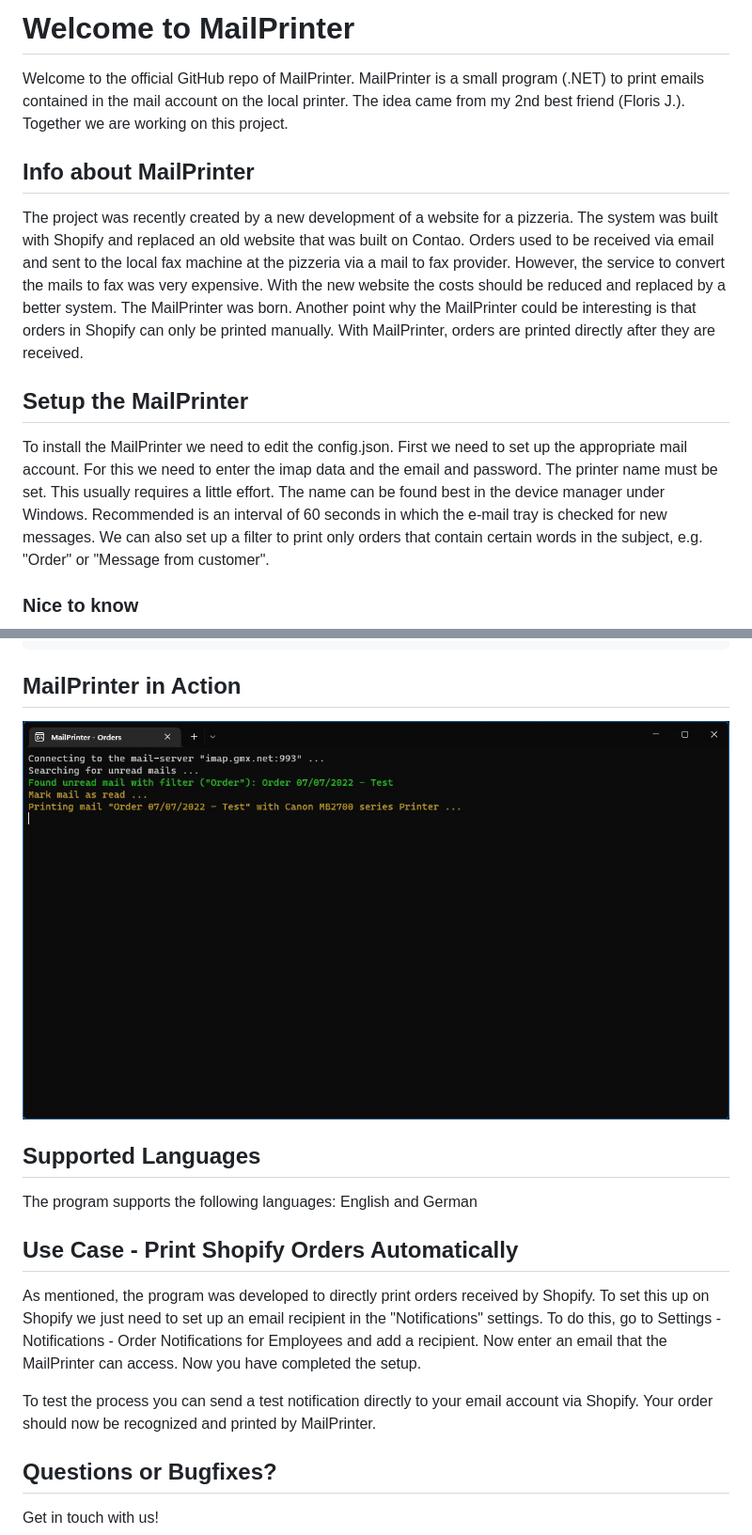
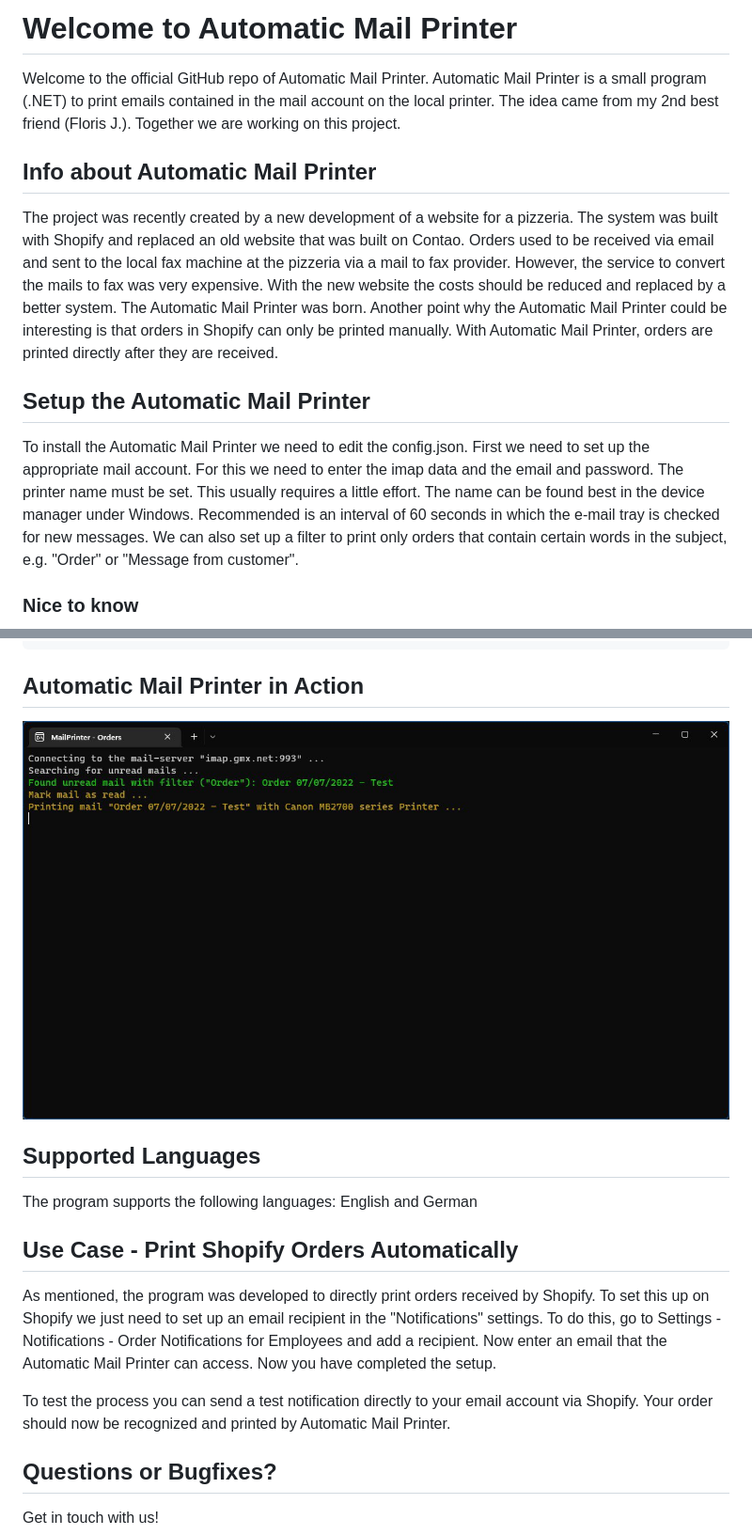
Before and after one commit to andyld97/AutomaticMailPrinter, a Markdown page: README.md, 2 parts joined by grey strips. Shown at 94% size. GitHub-like rendering.

Commit message:
added new project name

````diff
--- a/README.md
+++ b/README.md
@@ -1,13 +1,13 @@
-# Welcome to MailPrinter
-Welcome to the official GitHub repo of MailPrinter. MailPrinter is a small program (.NET) to print emails contained in the mail account on the local printer. The idea came from my 2nd best friend (Floris J.). Together we are working on this project.
+# Welcome to Automatic Mail Printer
+Welcome to the official GitHub repo of Automatic Mail Printer. Automatic Mail Printer is a small program (.NET) to print emails contained in the mail account on the local printer. The idea came from my 2nd best friend (Floris J.). Together we are working on this project.
 
-## Info about MailPrinter
+## Info about Automatic Mail Printer
 The project was recently created by a new development of a website for a pizzeria. The system was built with Shopify and replaced an old website that was built on Contao.
-Orders used to be received via email and sent to the local fax machine at the pizzeria via a mail to fax provider. However, the service to convert the mails to fax was very expensive. With the new website the costs should be reduced and replaced by a better system. The MailPrinter was born.
-Another point why the MailPrinter could be interesting is that orders in Shopify can only be printed manually. With MailPrinter, orders are printed directly after they are received.
+Orders used to be received via email and sent to the local fax machine at the pizzeria via a mail to fax provider. However, the service to convert the mails to fax was very expensive. With the new website the costs should be reduced and replaced by a better system. The Automatic Mail Printer was born.
+Another point why the Automatic Mail Printer could be interesting is that orders in Shopify can only be printed manually. With Automatic Mail Printer, orders are printed directly after they are received.
 
-## Setup the MailPrinter
-To install the MailPrinter we need to edit the config.json. First we need to set up the appropriate mail account. For this we need to enter the imap data and the email and password. The printer name must be set. This usually requires a little effort. The name can be found best in the device manager under Windows.
+## Setup the Automatic Mail Printer
+To install the Automatic Mail Printer we need to edit the config.json. First we need to set up the appropriate mail account. For this we need to enter the imap data and the email and password. The printer name must be set. This usually requires a little effort. The name can be found best in the device manager under Windows.
 Recommended is an interval of 60 seconds in which the e-mail tray is checked for new messages. We can also set up a filter to print only orders that contain certain words in the subject, e.g. "Order" or "Message from customer".
 
 ### Nice to know
@@ -24,17 +24,17 @@ The program reads only unread e-mails. After printing, they are marked as read.
   "filter": ["order"]
 }
 ```
-## MailPrinter in Action
+## Automatic Mail Printer in Action
 
-![Mailprinter](/assets/MailPrinter-example.jpg)
+![Automatic Mail Printer](/assets/AutomaticMailPrinter-example.jpg)
 
 ## Supported Languages
 The program supports the following languages: English and German
 
 ## Use Case - Print Shopify Orders Automatically
-As mentioned, the program was developed to directly print orders received by Shopify. To set this up on Shopify we just need to set up an email recipient in the "Notifications" settings. To do this, go to Settings - Notifications - Order Notifications for Employees and add a recipient. Now enter an email that the MailPrinter can access. Now you have completed the setup.
+As mentioned, the program was developed to directly print orders received by Shopify. To set this up on Shopify we just need to set up an email recipient in the "Notifications" settings. To do this, go to Settings - Notifications - Order Notifications for Employees and add a recipient. Now enter an email that the Automatic Mail Printer can access. Now you have completed the setup.
 
-To test the process you can send a test notification directly to your email account via Shopify. Your order should now be recognized and printed by MailPrinter.
+To test the process you can send a test notification directly to your email account via Shopify. Your order should now be recognized and printed by Automatic Mail Printer.
 
 ## Questions or Bugfixes?
 Get in touch with us!
````
Also changed, not shown: assets/AutomaticMailPrinter-example.jpg (renamed from assets/MailPrinter-example.jpg).
